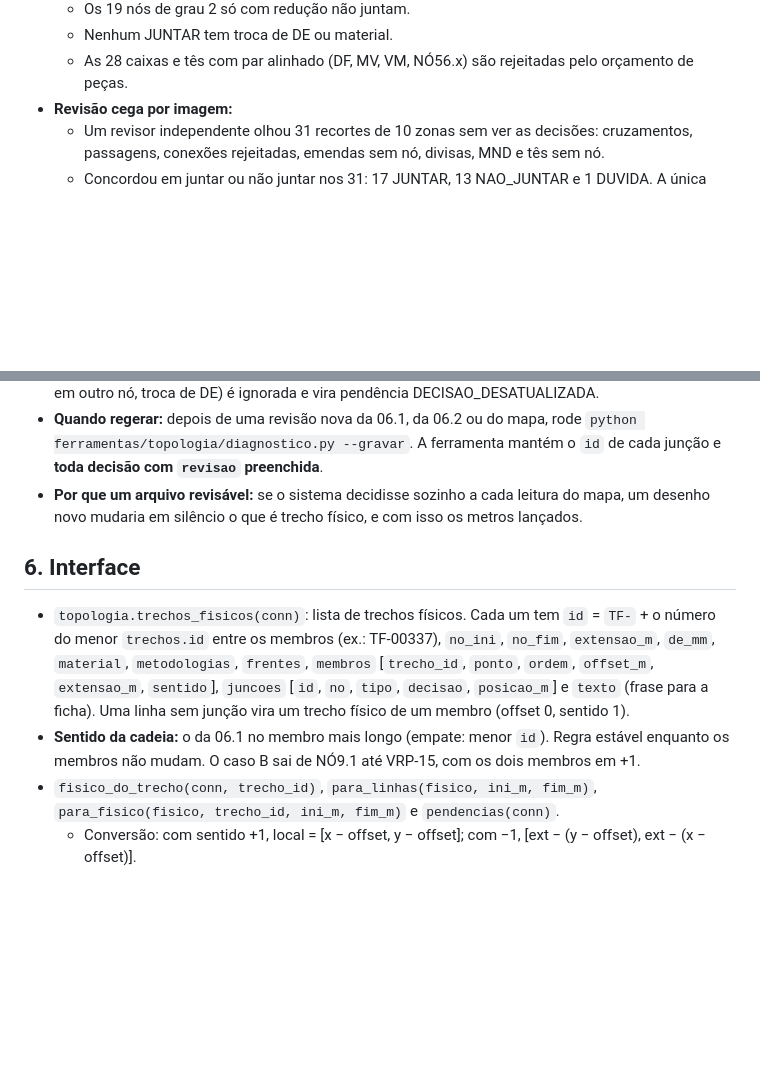
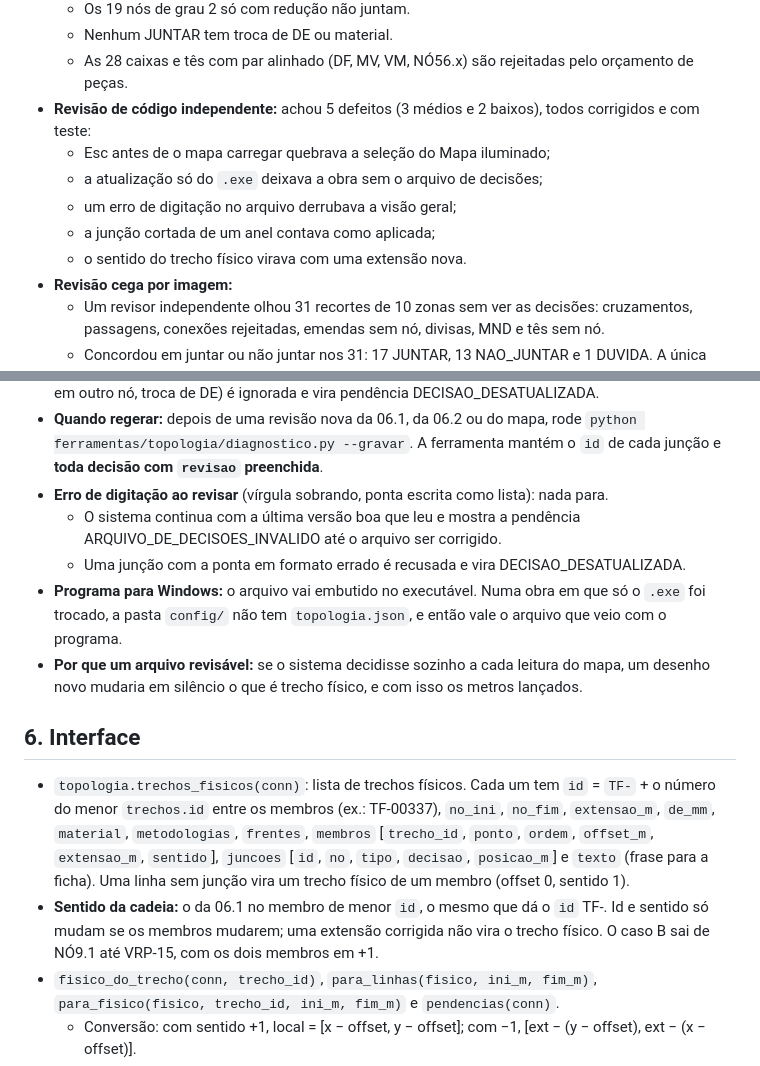
Before and after one commit to gabrielghorta/Projeto-Pessoal, a Markdown page: morro-da-cruz/docs/TOPOLOGIA_TRECHOS.md, 2 parts joined by grey strips. Rendered like a GitHub page; blank space fills up the shorter version.

Commit message:
Morro da Cruz: documento da topologia com a revisão de código e a regra do sentido
Co-Authored-By: Claude Opus 5.5 <noreply@anthropic.com>
Claude-Session: https://claude.ai/code/session_015g9dfKSojyqbVwUvXqhVvW

```diff
--- a/morro-da-cruz/docs/TOPOLOGIA_TRECHOS.md
+++ b/morro-da-cruz/docs/TOPOLOGIA_TRECHOS.md
@@ -190,6 +190,12 @@ Pontas **sem nó** na 06.1:
   * Os 19 nós de grau 2 só com redução não juntam.
   * Nenhum JUNTAR tem troca de DE ou material.
   * As 28 caixas e tês com par alinhado (DF, MV, VM, NÓ56.x) são rejeitadas pelo orçamento de peças.
+* **Revisão de código independente:** achou 5 defeitos (3 médios e 2 baixos), todos corrigidos e com teste:
+  * Esc antes de o mapa carregar quebrava a seleção do Mapa iluminado;
+  * a atualização só do `.exe` deixava a obra sem o arquivo de decisões;
+  * um erro de digitação no arquivo derrubava a visão geral;
+  * a junção cortada de um anel contava como aplicada;
+  * o sentido do trecho físico virava com uma extensão nova.
 * **Revisão cega por imagem:**
   * Um revisor independente olhou 31 recortes de 10 zonas sem ver as decisões: cruzamentos, passagens, conexões rejeitadas, emendas sem nó, divisas, MND e tês sem nó.
   * Concordou em juntar ou não juntar nos 31: 17 JUNTAR, 13 NAO_JUNTAR e 1 DUVIDA. A única diferença é o J-100, que ficou em DUVIDA aqui e ele marcou NAO_JUNTAR; nos dois casos a linha não junta.
@@ -235,12 +241,16 @@ Pontas **sem nó** na 06.1:
 * **O que o sistema usa:** só lê o arquivo e usa apenas JUNTAR.
 * **O que o sistema recusa:** uma junção que não bate com o banco (trecho que não existe mais, ponta em outro nó, troca de DE) é ignorada e vira pendência DECISAO_DESATUALIZADA.
 * **Quando regerar:** depois de uma revisão nova da 06.1, da 06.2 ou do mapa, rode `python ferramentas/topologia/diagnostico.py --gravar`. A ferramenta mantém o `id` de cada junção e **toda decisão com `revisao` preenchida**.
+* **Erro de digitação ao revisar** (vírgula sobrando, ponta escrita como lista): nada para.
+  * O sistema continua com a última versão boa que leu e mostra a pendência ARQUIVO_DE_DECISOES_INVALIDO até o arquivo ser corrigido.
+  * Uma junção com a ponta em formato errado é recusada e vira DECISAO_DESATUALIZADA.
+* **Programa para Windows:** o arquivo vai embutido no executável. Numa obra em que só o `.exe` foi trocado, a pasta `config/` não tem `topologia.json`, e então vale o arquivo que veio com o programa.
 * **Por que um arquivo revisável:** se o sistema decidisse sozinho a cada leitura do mapa, um desenho novo mudaria em silêncio o que é trecho físico, e com isso os metros lançados.
 
 ## 6. Interface
 
 * `topologia.trechos_fisicos(conn)`: lista de trechos físicos. Cada um tem `id` = `TF-` + o número do menor `trechos.id` entre os membros (ex.: TF-00337), `no_ini`, `no_fim`, `extensao_m`, `de_mm`, `material`, `metodologias`, `frentes`, `membros` [`trecho_id`, `ponto`, `ordem`, `offset_m`, `extensao_m`, `sentido`], `juncoes` [`id`, `no`, `tipo`, `decisao`, `posicao_m`] e `texto` (frase para a ficha). Uma linha sem junção vira um trecho físico de um membro (offset 0, sentido 1).
-* **Sentido da cadeia:** o da 06.1 no membro mais longo (empate: menor `id`). Regra estável enquanto os membros não mudam. O caso B sai de NÓ9.1 até VRP-15, com os dois membros em +1.
+* **Sentido da cadeia:** o da 06.1 no membro de menor `id`, o mesmo que dá o `id` TF-. Id e sentido só mudam se os membros mudarem; uma extensão corrigida não vira o trecho físico. O caso B sai de NÓ9.1 até VRP-15, com os dois membros em +1.
 * `fisico_do_trecho(conn, trecho_id)`, `para_linhas(fisico, ini_m, fim_m)`, `para_fisico(fisico, trecho_id, ini_m, fim_m)` e `pendencias(conn)`.
   * Conversão: com sentido +1, local = [x − offset, y − offset]; com −1, [ext − (y − offset), ext − (x − offset)].
   * Os valores são cortados em [0, ext] e arredondados ao mm.
```
